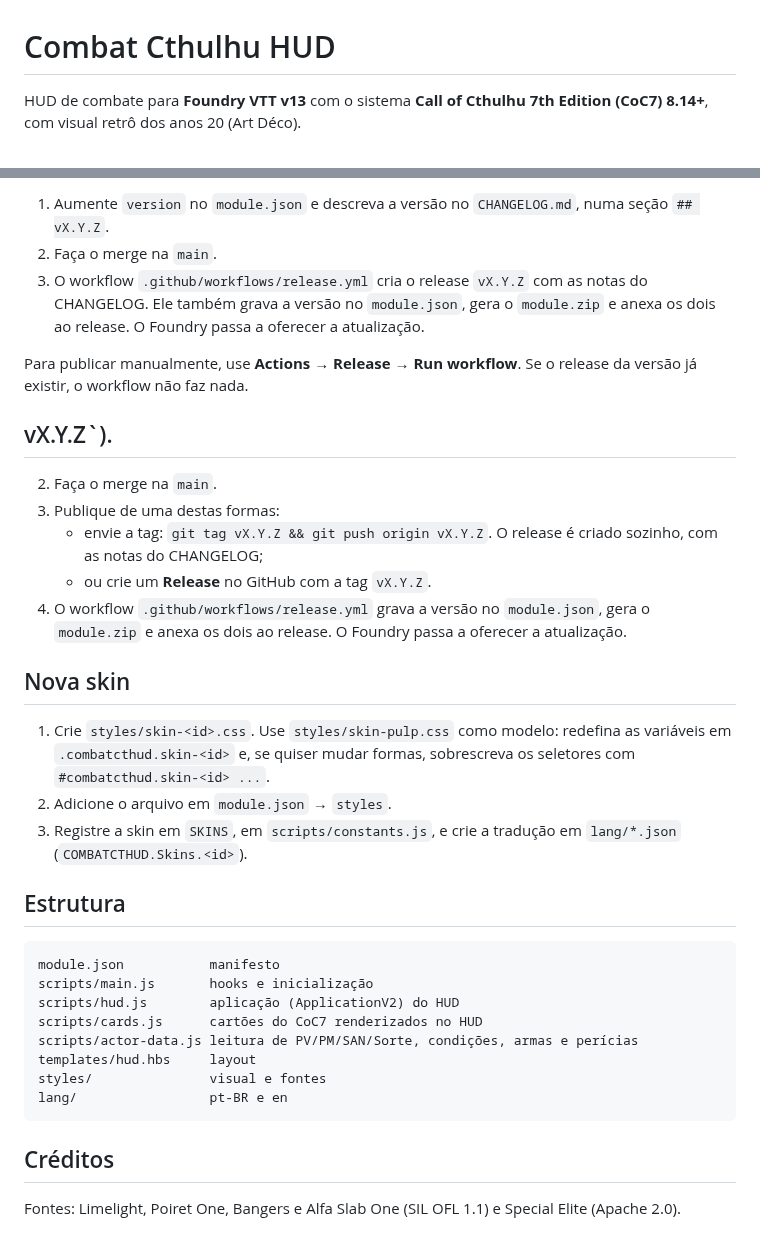
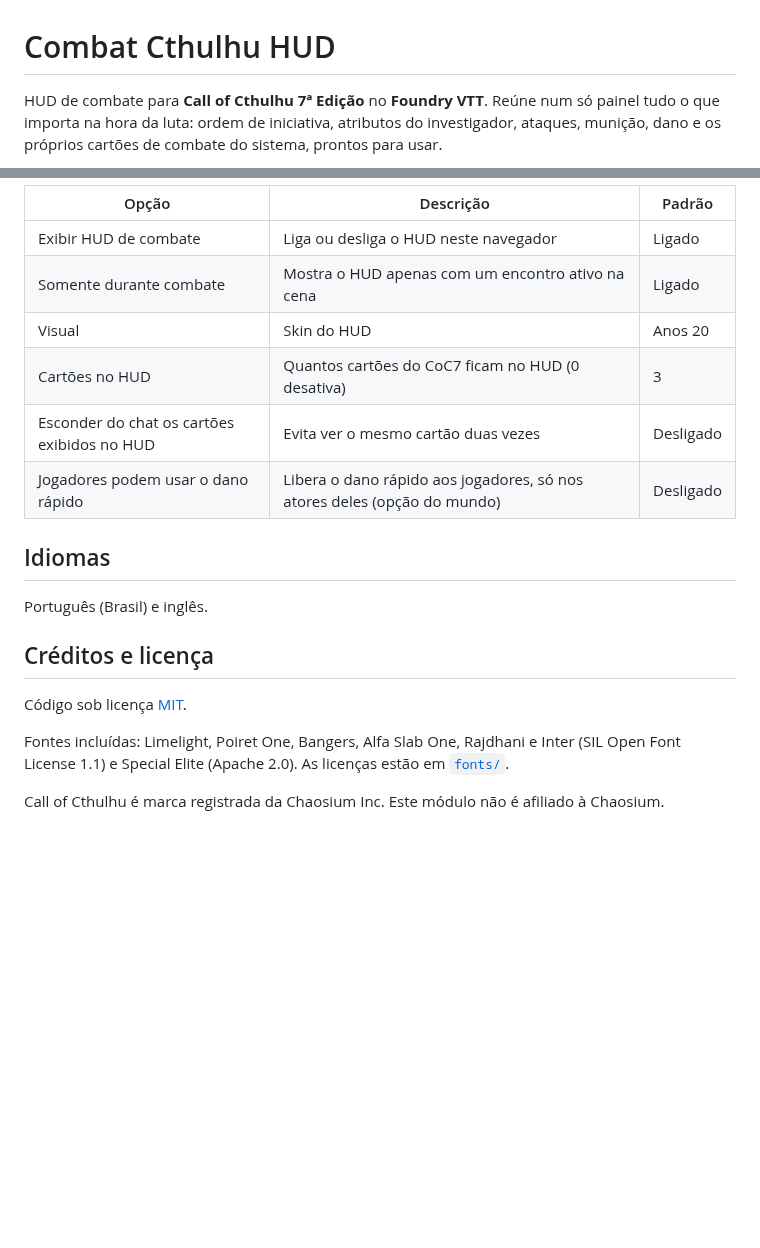
Before and after one commit to juninhoneiva/combatcthud, a Markdown page: README.md, 2 parts joined by grey strips. Drawn GitHub-style; blank space fills up the shorter version.

````diff
--- a/README.md
+++ b/README.md
@@ -1,4 +1,4 @@
 # Combat Cthulhu HUD
 
-HUD de combate para **Foundry VTT v13** com o sistema **Call of Cthulhu 7th Edition (CoC7) 8.14+**, com visual retrô dos anos 20 (Art Déco).
+HUD de combate para **Call of Cthulhu 7ª Edição** no **Foundry VTT**. Reúne num só painel tudo o que importa na hora da luta: ordem de iniciativa, atributos do investigador, ataques, munição, dano e os próprios cartões de combate do sistema, prontos para usar.
 
@@ -34,36 +86,21 @@ Ative o módulo no mundo. O HUD aparece quando existe um combate na cena.
 
-1. Aumente `version` no `module.json` e descreva a versão no `CHANGELOG.md`, numa seção `## vX.Y.Z`.
-2. Faça o merge na `main`.
-3. O workflow `.github/workflows/release.yml` cria o release `vX.Y.Z` com as notas do CHANGELOG. Ele também grava a versão no `module.json`, gera o `module.zip` e anexa os dois ao release. O Foundry passa a oferecer a atualização.
+| Opção | Descrição | Padrão |
+| --- | --- | --- |
+| Exibir HUD de combate | Liga ou desliga o HUD neste navegador | Ligado |
+| Somente durante combate | Mostra o HUD apenas com um encontro ativo na cena | Ligado |
+| Visual | Skin do HUD | Anos 20 |
+| Cartões no HUD | Quantos cartões do CoC7 ficam no HUD (0 desativa) | 3 |
+| Esconder do chat os cartões exibidos no HUD | Evita ver o mesmo cartão duas vezes | Desligado |
+| Jogadores podem usar o dano rápido | Libera o dano rápido aos jogadores, só nos atores deles (opção do mundo) | Desligado |
 
-Para publicar manualmente, use **Actions → Release → Run workflow**. Se o release da versão já existir, o workflow não faz nada.
+## Idiomas
 
-## vX.Y.Z`).
-2. Faça o merge na `main`.
-3. Publique de uma destas formas:
-   - envie a tag: `git tag vX.Y.Z && git push origin vX.Y.Z`. O release é criado sozinho, com as notas do CHANGELOG;
-   - ou crie um **Release** no GitHub com a tag `vX.Y.Z`.
-4. O workflow `.github/workflows/release.yml` grava a versão no `module.json`, gera o `module.zip` e anexa os dois ao release. O Foundry passa a oferecer a atualização.
+Português (Brasil) e inglês.
 
-## Nova skin
+## Créditos e licença
 
-1. Crie `styles/skin-<id>.css`. Use `styles/skin-pulp.css` como modelo: redefina as variáveis em `.combatcthud.skin-<id>` e, se quiser mudar formas, sobrescreva os seletores com `#combatcthud.skin-<id> ...`.
-2. Adicione o arquivo em `module.json` → `styles`.
-3. Registre a skin em `SKINS`, em `scripts/constants.js`, e crie a tradução em `lang/*.json` (`COMBATCTHUD.Skins.<id>`).
+Código sob licença [MIT](LICENSE).
 
-## Estrutura
+Fontes incluídas: Limelight, Poiret One, Bangers, Alfa Slab One, Rajdhani e Inter (SIL Open Font License 1.1) e Special Elite (Apache 2.0). As licenças estão em [`fonts/`](fonts).
 
-```
-module.json           manifesto
-scripts/main.js       hooks e inicialização
-scripts/hud.js        aplicação (ApplicationV2) do HUD
-scripts/cards.js      cartões do CoC7 renderizados no HUD
-scripts/actor-data.js leitura de PV/PM/SAN/Sorte, condições, armas e perícias
-templates/hud.hbs     layout
-styles/               visual e fontes
-lang/                 pt-BR e en
-```
-
-## Créditos
-
-Fontes: Limelight, Poiret One, Bangers e Alfa Slab One (SIL OFL 1.1) e Special Elite (Apache 2.0).
+Call of Cthulhu é marca registrada da Chaosium Inc. Este módulo não é afiliado à Chaosium.
````
Also changed, not shown: other parts of README.md (+67 -15 lines), CHANGELOG.md (+4 -0 lines), CONTRIBUTING.md (added, +34 -0 lines), docs/preview-modern.png (added), 12 other files.
